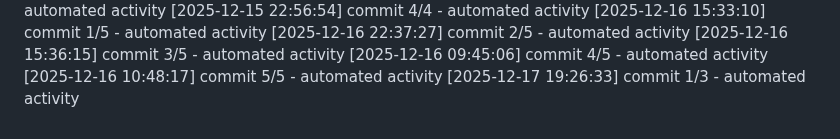
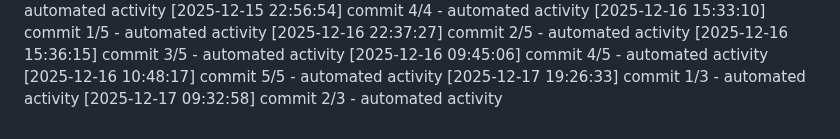
Before and after one commit to Aditya1787/Jibble-main, a Markdown page: logs/activity.md, the part around the change. Rendered like a GitHub page.

Commit message:
chore: log daily activity

```diff
--- a/logs/activity.md
+++ b/logs/activity.md
@@ -478,3 +478,4 @@
 [2025-12-16 09:45:06] commit 4/5 - automated activity
 [2025-12-16 10:48:17] commit 5/5 - automated activity
 [2025-12-17 19:26:33] commit 1/3 - automated activity
+[2025-12-17 09:32:58] commit 2/3 - automated activity
```
